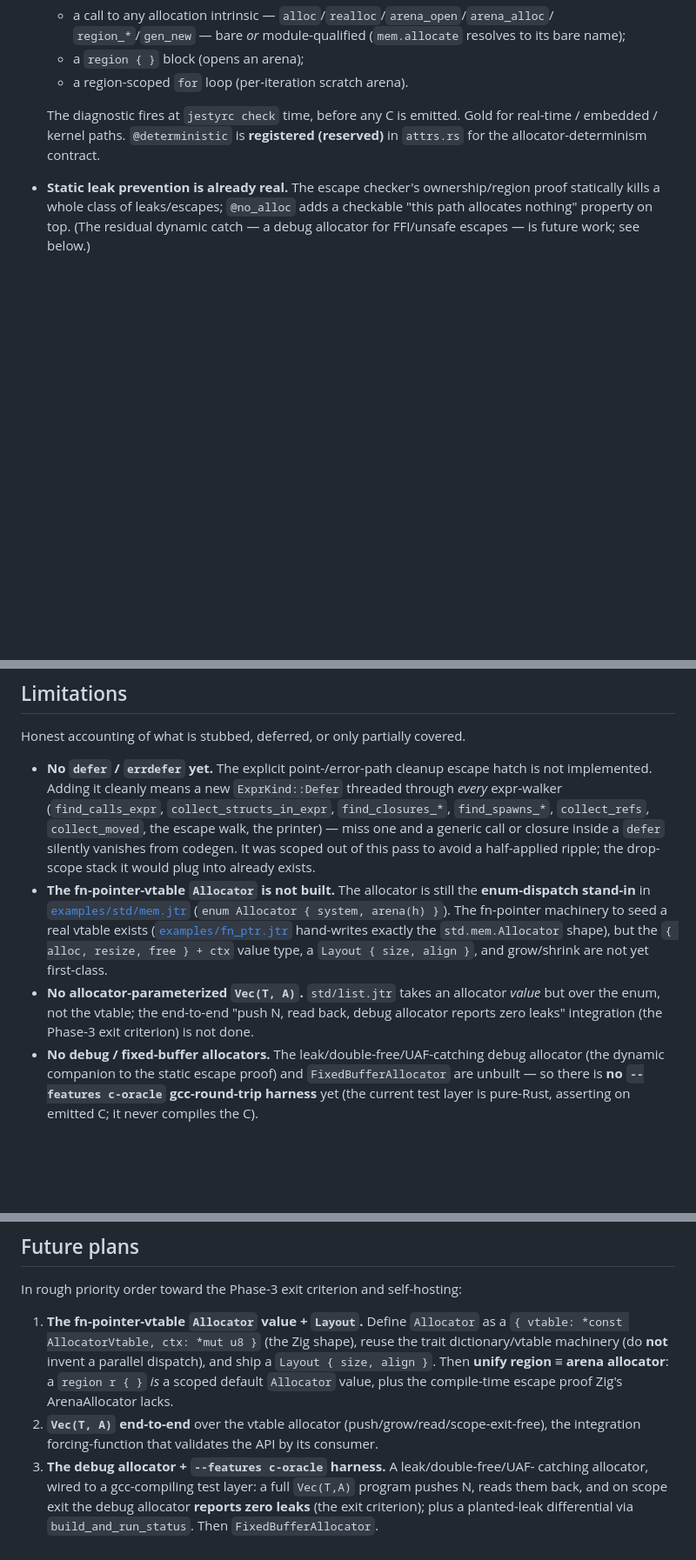
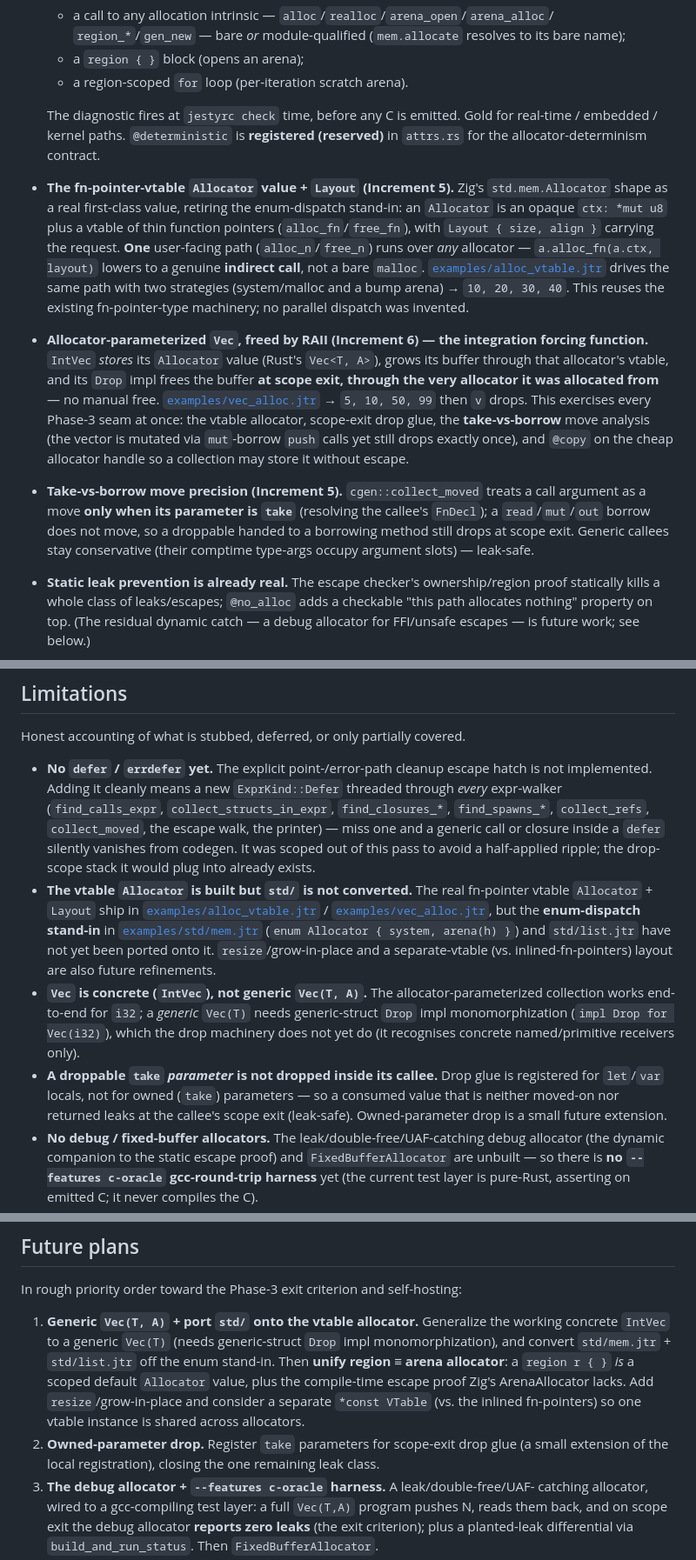
Before and after one commit to AdamEzzat1/Jestyr, a Markdown page: DROP-ALLOC-PHASE3.md, 3 parts joined by grey strips. Shown at 87% size. Drawn GitHub-style; blank space fills up the shorter version.

Commit message:
Drop/RAII Phase 3: document the vtable allocator + RAII Vec (Increments 5–6)
Move the fn-pointer-vtable Allocator, Layout, take-vs-borrow move precision,
and the allocator-parameterized RAII Vec from "Future work" into "Achieved" in
DROP-ALLOC-PHASE3.md and TESTING.md §5.13. Update the headline-guarantees
table, the test inventory, and the remaining-work list (generic Vec(T,A) +
std port, owned-param drop, debug allocator / c-oracle harness). 438 tests.

```diff
--- a/DROP-ALLOC-PHASE3.md
+++ b/DROP-ALLOC-PHASE3.md
@@ -68,6 +68,29 @@ default toolchain-free `cargo test` (up from 413 at the start: +21 unit/property
   The diagnostic fires at `jestyrc check` time, before any C is emitted. Gold for
   real-time / embedded / kernel paths. `@deterministic` is **registered (reserved)**
   in `attrs.rs` for the allocator-determinism contract.
+- **The fn-pointer-vtable `Allocator` value + `Layout` (Increment 5).** Zig's
+  `std.mem.Allocator` shape as a real first-class value, retiring the enum-dispatch
+  stand-in: an `Allocator` is an opaque `ctx: *mut u8` plus a vtable of thin function
+  pointers (`alloc_fn`/`free_fn`), with `Layout { size, align }` carrying the request.
+  **One** user-facing path (`alloc_n`/`free_n`) runs over *any* allocator —
+  `a.alloc_fn(a.ctx, layout)` lowers to a genuine **indirect call**, not a bare
+  `malloc`. [`examples/alloc_vtable.jtr`](examples/alloc_vtable.jtr) drives the same
+  path with two strategies (system/malloc and a bump arena) → `10, 20, 30, 40`.
+  This reuses the existing fn-pointer-type machinery; no parallel dispatch was invented.
+- **Allocator-parameterized `Vec`, freed by RAII (Increment 6) — the integration
+  forcing function.** `IntVec` *stores* its `Allocator` value (Rust's `Vec<T, A>`),
+  grows its buffer through that allocator's vtable, and its `Drop` impl frees the
+  buffer **at scope exit, through the very allocator it was allocated from** — no
+  manual free. [`examples/vec_alloc.jtr`](examples/vec_alloc.jtr) →
+  `5, 10, 50, 99` then `v` drops. This exercises every Phase-3 seam at once: the
+  vtable allocator, scope-exit drop glue, the **take-vs-borrow** move analysis (the
+  vector is mutated via `mut`-borrow `push` calls yet still drops exactly once), and
+  `@copy` on the cheap allocator handle so a collection may store it without escape.
+- **Take-vs-borrow move precision (Increment 5).** `cgen::collect_moved` treats a call
+  argument as a move **only when its parameter is `take`** (resolving the callee's
+  `FnDecl`); a `read`/`mut`/`out` borrow does not move, so a droppable handed to a
+  borrowing method still drops at scope exit. Generic callees stay conservative (their
+  comptime type-args occupy argument slots) — leak-safe.
 - **Static leak prevention is already real.** The escape checker's ownership/region
   proof statically kills a whole class of leaks/escapes; `@no_alloc` adds a checkable
   "this path allocates nothing" property on top. (The residual dynamic catch — a
@@ -118,15 +147,20 @@ Honest accounting of what is stubbed, deferred, or only partially covered.
   one and a generic call or closure inside a `defer` silently vanishes from codegen. It
   was scoped out of this pass to avoid a half-applied ripple; the drop-scope stack it
   would plug into already exists.
-- **The fn-pointer-vtable `Allocator` is not built.** The allocator is still the
-  **enum-dispatch stand-in** in [`examples/std/mem.jtr`](examples/std/mem.jtr)
-  (`enum Allocator { system, arena(h) }`). The fn-pointer machinery to seed a real
-  vtable exists ([`examples/fn_ptr.jtr`](examples/fn_ptr.jtr) hand-writes exactly the
-  `std.mem.Allocator` shape), but the `{ alloc, resize, free } + ctx` value type, a
-  `Layout { size, align }`, and grow/shrink are not yet first-class.
-- **No allocator-parameterized `Vec(T, A)`.** `std/list.jtr` takes an allocator *value*
-  but over the enum, not the vtable; the end-to-end "push N, read back, debug allocator
-  reports zero leaks" integration (the Phase-3 exit criterion) is not done.
+- **The vtable `Allocator` is built but `std/` is not converted.** The real fn-pointer
+  vtable `Allocator` + `Layout` ship in [`examples/alloc_vtable.jtr`](examples/alloc_vtable.jtr)
+  / [`examples/vec_alloc.jtr`](examples/vec_alloc.jtr), but the **enum-dispatch stand-in**
+  in [`examples/std/mem.jtr`](examples/std/mem.jtr) (`enum Allocator { system, arena(h) }`)
+  and `std/list.jtr` have not yet been ported onto it. `resize`/grow-in-place and a
+  separate-vtable (vs. inlined-fn-pointers) layout are also future refinements.
+- **`Vec` is concrete (`IntVec`), not generic `Vec(T, A)`.** The allocator-parameterized
+  collection works end-to-end for `i32`; a *generic* `Vec(T)` needs generic-struct `Drop`
+  impl monomorphization (`impl Drop for Vec(i32)`), which the drop machinery does not yet
+  do (it recognises concrete named/primitive receivers only).
+- **A droppable `take` *parameter* is not dropped inside its callee.** Drop glue is
+  registered for `let`/`var` locals, not for owned (`take`) parameters — so a consumed
+  value that is neither moved-on nor returned leaks at the callee's scope exit
+  (leak-safe). Owned-parameter drop is a small future extension.
 - **No debug / fixed-buffer allocators.** The leak/double-free/UAF-catching debug
   allocator (the dynamic companion to the static escape proof) and `FixedBufferAllocator`
   are unbuilt — so there is **no `--features c-oracle` gcc-round-trip harness** yet
@@ -158,14 +192,15 @@ choices all fail toward **leaking, never double-freeing**.
 
 In rough priority order toward the Phase-3 exit criterion and self-hosting:
 
-1. **The fn-pointer-vtable `Allocator` value + `Layout`.** Define `Allocator` as a
-   `{ vtable: *const AllocatorVtable, ctx: *mut u8 }` (the Zig shape), reuse the trait
-   dictionary/vtable machinery (do **not** invent a parallel dispatch), and ship a
-   `Layout { size, align }`. Then **unify region ≡ arena allocator**: a `region r { }`
-   *is* a scoped default `Allocator` value, plus the compile-time escape proof Zig's
-   ArenaAllocator lacks.
-2. **`Vec(T, A)` end-to-end** over the vtable allocator (push/grow/read/scope-exit-free),
-   the integration forcing-function that validates the API by its consumer.
+1. **Generic `Vec(T, A)` + port `std/` onto the vtable allocator.** Generalize the
+   working concrete `IntVec` to a generic `Vec(T)` (needs generic-struct `Drop` impl
+   monomorphization), and convert `std/mem.jtr` + `std/list.jtr` off the enum stand-in.
+   Then **unify region ≡ arena allocator**: a `region r { }` *is* a scoped default
+   `Allocator` value, plus the compile-time escape proof Zig's ArenaAllocator lacks.
+   Add `resize`/grow-in-place and consider a separate `*const VTable` (vs. the inlined
+   fn-pointers) so one vtable instance is shared across allocators.
+2. **Owned-parameter drop.** Register `take` parameters for scope-exit drop glue (a
+   small extension of the local registration), closing the one remaining leak class.
 3. **The debug allocator + `--features c-oracle` harness.** A leak/double-free/UAF-
    catching allocator, wired to a gcc-compiling test layer: a full `Vec(T,A)` program
    pushes N, reads them back, and on scope exit the debug allocator **reports zero
```
Also changed, not shown: other parts of DROP-ALLOC-PHASE3.md (+12 -6 lines), docs/TESTING.md (+18 -5 lines).
